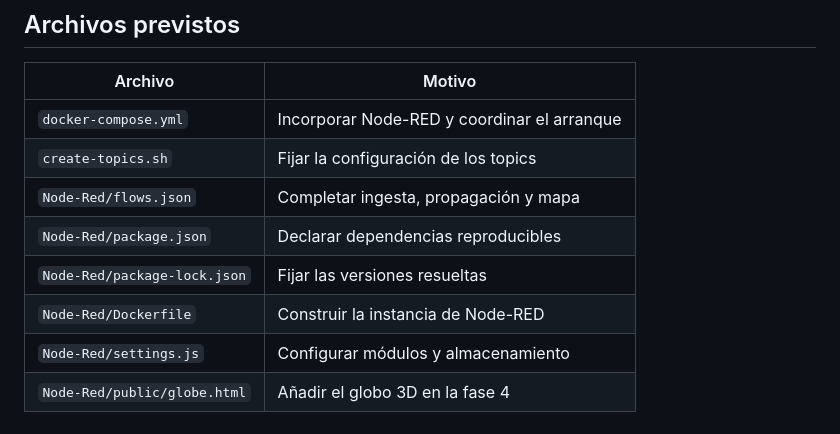
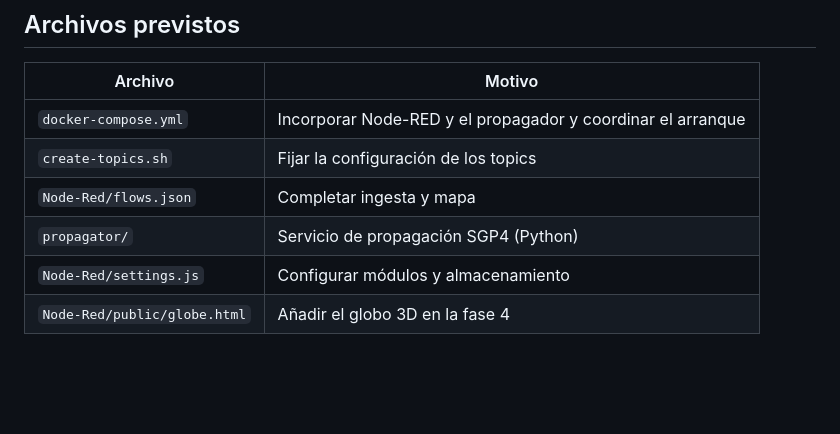
Before and after one commit to mappuentes/proyecto-sd-grupo7, a Markdown page: README.md, the part around one of its changes. Drawn GitHub-style; blank space fills up the shorter version.

```diff
--- a/README.md
+++ b/README.md
@@ -286,11 +292,9 @@ el recorrido obligatorio funcione de extremo a extremo.
 
 | Archivo | Motivo |
 |---|---|
-| `docker-compose.yml` | Incorporar Node-RED y coordinar el arranque |
+| `docker-compose.yml` | Incorporar Node-RED y el propagador y coordinar el arranque |
 | `create-topics.sh` | Fijar la configuración de los topics |
-| `Node-Red/flows.json` | Completar ingesta, propagación y mapa |
-| `Node-Red/package.json` | Declarar dependencias reproducibles |
-| `Node-Red/package-lock.json` | Fijar las versiones resueltas |
-| `Node-Red/Dockerfile` | Construir la instancia de Node-RED |
+| `Node-Red/flows.json` | Completar ingesta y mapa |
+| `propagator/` | Servicio de propagación SGP4 (Python) |
 | `Node-Red/settings.js` | Configurar módulos y almacenamiento |
 | `Node-Red/public/globe.html` | Añadir el globo 3D en la fase 4 |
```
Also changed, not shown: other parts of README.md (+42 -36 lines).
